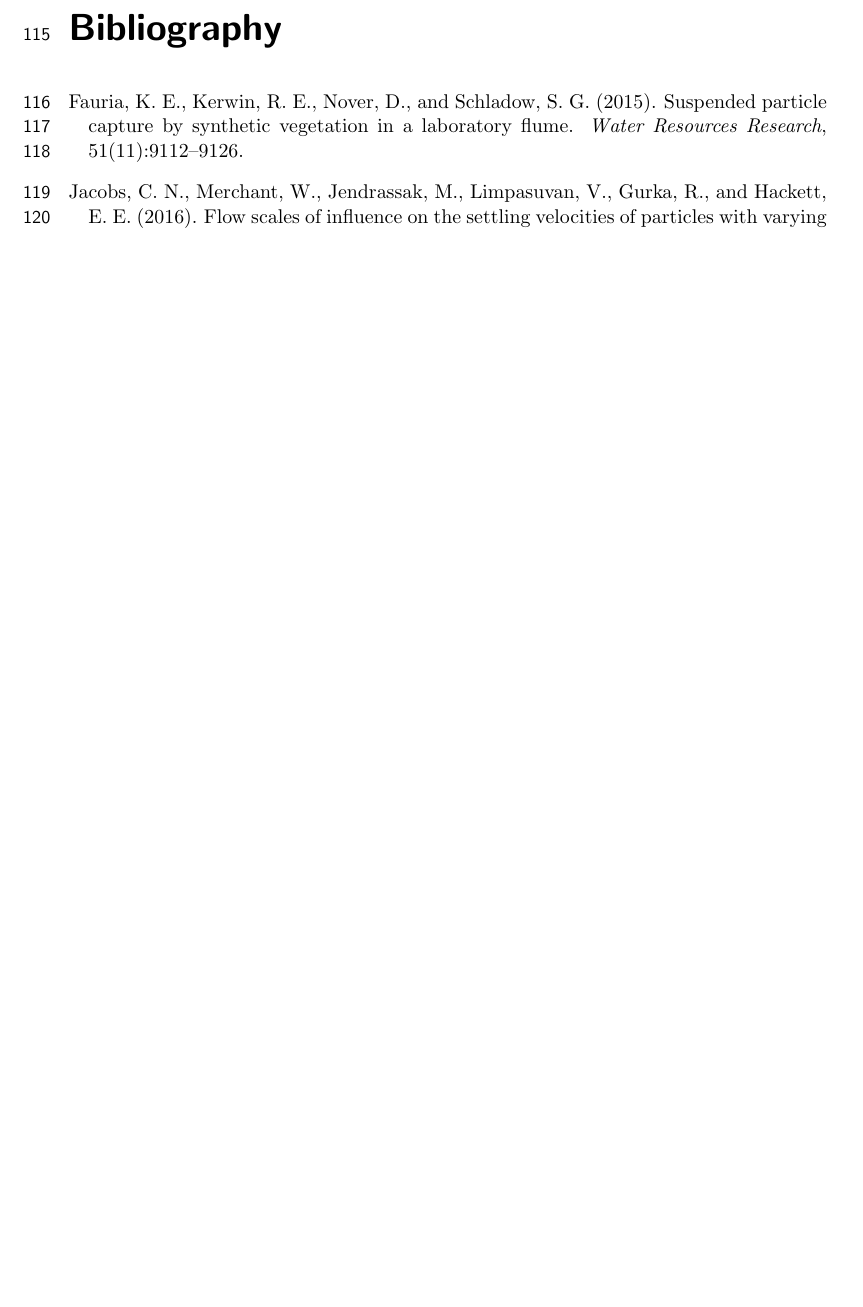
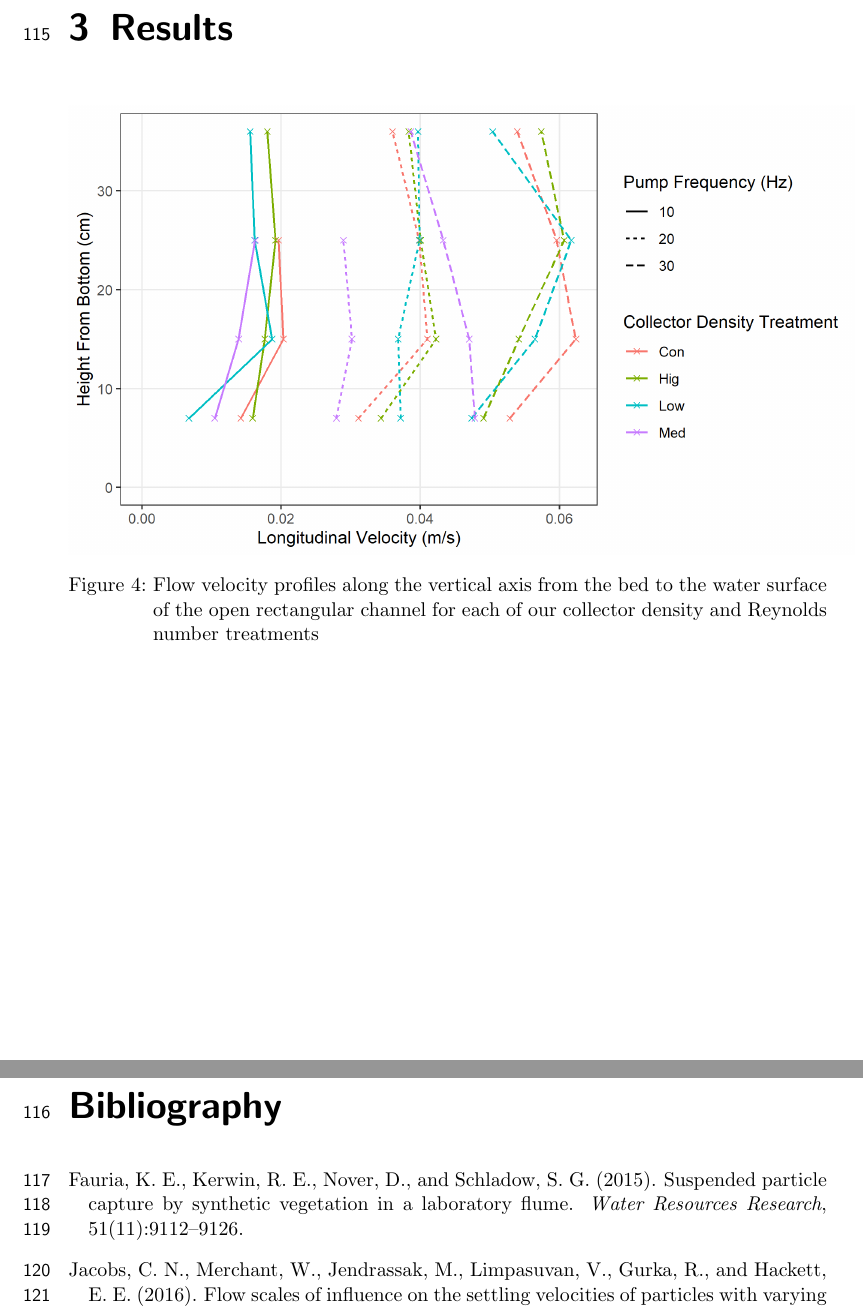
Before and after one commit to jmwingenroth/wingenroth-et-al-2021, a LaTeX thesis (drafts/outline.tex): part of page 6 of 6 before the commit and two parts of pages 6 and 7 of 7 after it, the two joined at a grey line, cut at the place of the change, the shorter picture padded with empty space. Compiled offline with pdfLaTeX.

Commit message:
updated vectrino plot

```diff
--- a/drafts/outline.tex
+++ b/drafts/outline.tex
@@ -139,6 +129,22 @@ The model described in section 2.2 includes only the effects of interest, which
 
 %TODO
 
+
+\chapter{Results}
+
+\begin{figure}[htbp]
+\includegraphics[width=6in]{vectrino.png}
+\centering
+\caption{Flow velocity profiles along the vertical axis from the bed to the water surface of the open rectangular channel for each of our collector density and Reynolds number treatments}
+\label{fig:vectrino}
+\end{figure}
+
+%\chapter{Discussion}
+%
+%TODO
+%
+%The assumption that probability of retention ($p_r$) is 100\% when stems are coated with grease might be questionable based on our result that biofilm increased $\eta^\prime$ in comparison to greased dowels. The only other effect of biofilm that is readily apparent to me is perhaps increasing effective stem diameter ($d_c$). However, with our model for Reynolds number ($\Rey_c \propto d_c$), and both us and \cite{Fauria_2015} finding $\eta^\prime \sim -\Rey_c$, increasing stem diameter would be expected to have the opposite effect, unless I'm missing something.
+
 \bibliographystyle{apalike}
 \bibliography{refs}
 
```
Also changed, not shown: pics/vectrino.png, drafts/outline.tex (10 more changed lines), 3 other files.
